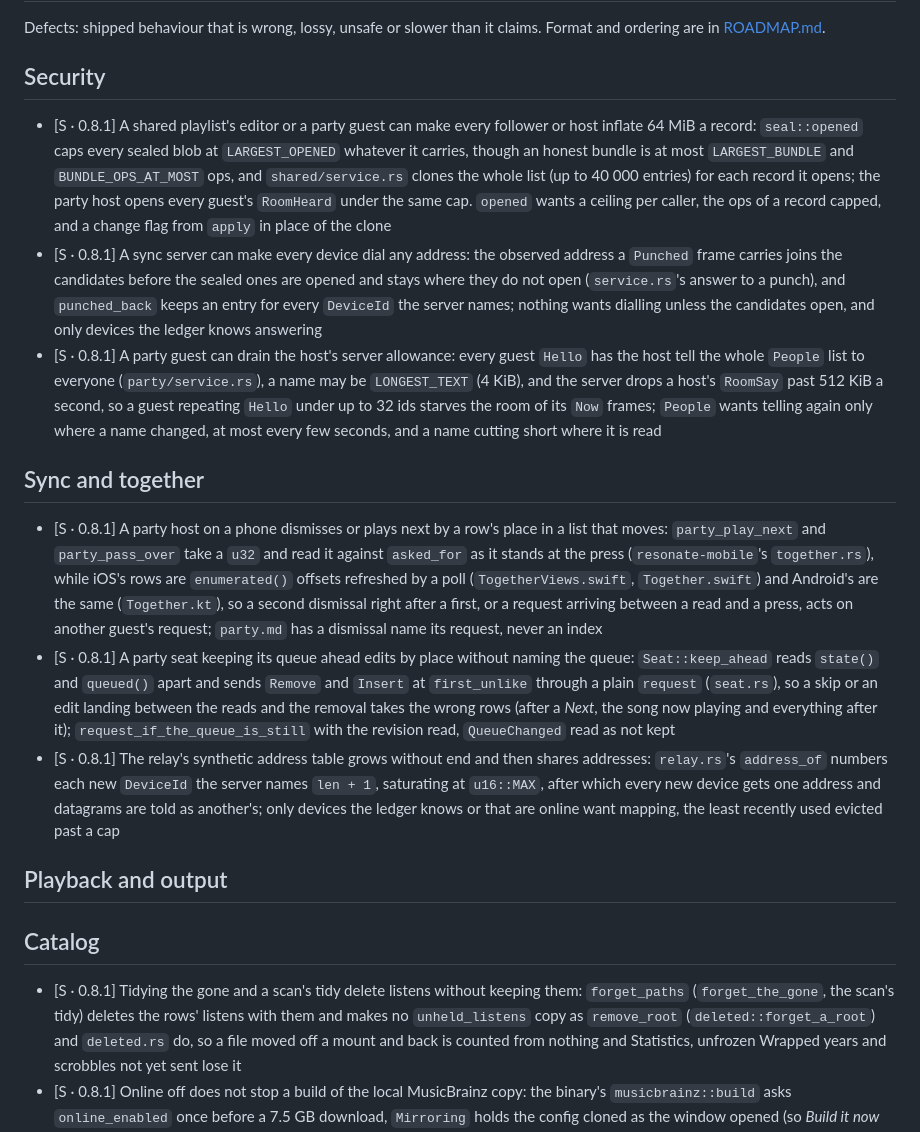
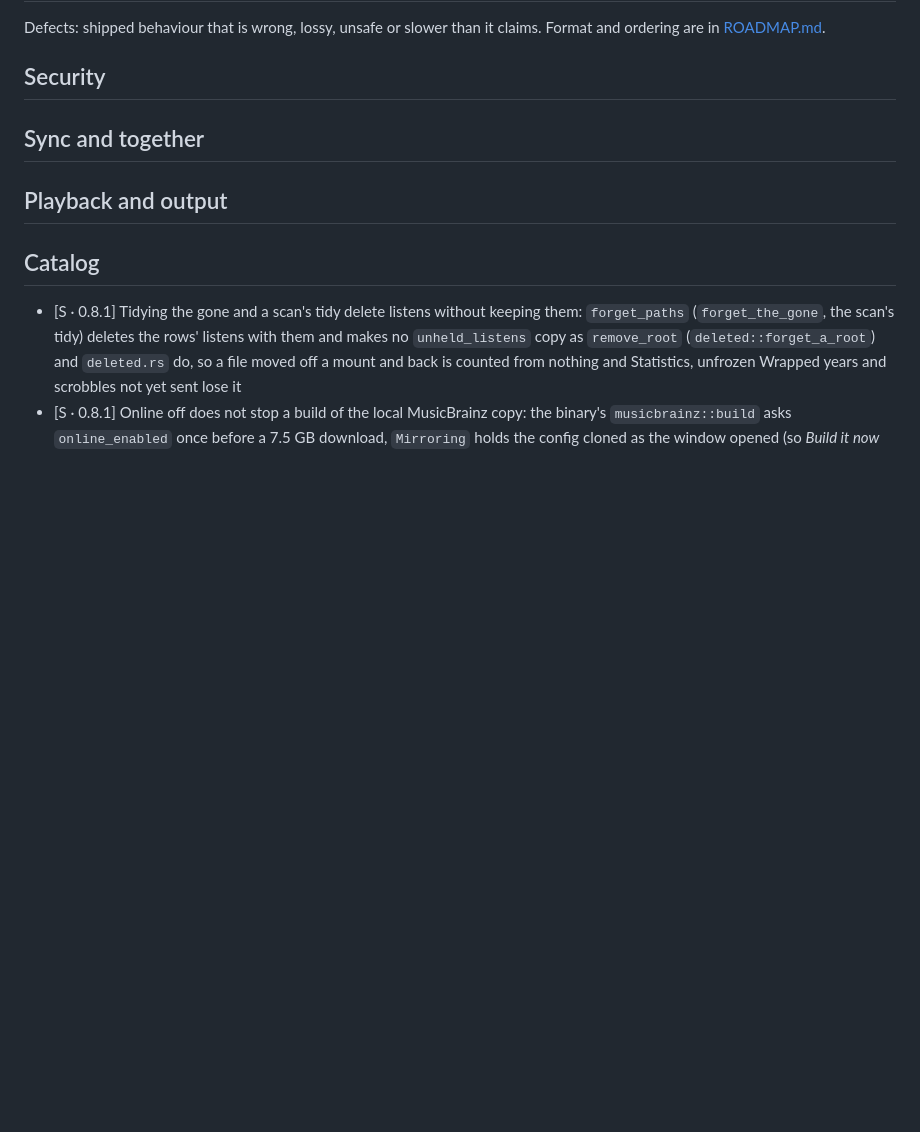
Before and after one commit to vibe-technologies-llc/resonate, a Markdown page: docs/BUGS.md, the part around the change. Rendered like a GitHub page; blank space fills up the shorter version.

Commit message:
Drop the landed sync and party entries from the roadmap

```diff
--- a/docs/BUGS.md
+++ b/docs/BUGS.md
@@ -4,41 +4,8 @@ Defects: shipped behaviour that is wrong, lossy, unsafe or slower than it claims
 ordering are in [ROADMAP.md](ROADMAP.md).
 
 ## Security
-- [S · 0.8.1] A shared playlist's editor or a party guest can make every follower or host inflate
-  64 MiB a record: `seal::opened` caps every sealed blob at `LARGEST_OPENED` whatever it carries,
-  though an honest bundle is at most `LARGEST_BUNDLE` and `BUNDLE_OPS_AT_MOST` ops, and
-  `shared/service.rs` clones the whole list (up to 40 000 entries) for each record it opens; the
-  party host opens every guest's `RoomHeard` under the same cap. `opened` wants a ceiling per
-  caller, the ops of a record capped, and a change flag from `apply` in place of the clone
-- [S · 0.8.1] A sync server can make every device dial any address: the observed address a
-  `Punched` frame carries joins the candidates before the sealed ones are opened and stays where
-  they do not open (`service.rs`'s answer to a punch), and `punched_back` keeps an entry for every
-  `DeviceId` the server names; nothing wants dialling unless the candidates open, and only devices
-  the ledger knows answering
-- [S · 0.8.1] A party guest can drain the host's server allowance: every guest `Hello` has the host
-  tell the whole `People` list to everyone (`party/service.rs`), a name may be `LONGEST_TEXT`
-  (4 KiB), and the server drops a host's `RoomSay` past 512 KiB a second, so a guest repeating
-  `Hello` under up to 32 ids starves the room of its `Now` frames; `People` wants telling again only
-  where a name changed, at most every few seconds, and a name cutting short where it is read
 
 ## Sync and together
-- [S · 0.8.1] A party host on a phone dismisses or plays next by a row's place in a list that
-  moves: `party_play_next` and `party_pass_over` take a `u32` and read it against `asked_for` as it
-  stands at the press (`resonate-mobile`'s `together.rs`), while iOS's rows are `enumerated()`
-  offsets refreshed by a poll (`TogetherViews.swift`, `Together.swift`) and Android's are the same
-  (`Together.kt`), so a second dismissal right after a first, or a request arriving between a read
-  and a press, acts on another guest's request; `party.md` has a dismissal name its request, never
-  an index
-- [S · 0.8.1] A party seat keeping its queue ahead edits by place without naming the queue:
-  `Seat::keep_ahead` reads `state()` and `queued()` apart and sends `Remove` and `Insert` at
-  `first_unlike` through a plain `request` (`seat.rs`), so a skip or an edit landing between the
-  reads and the removal takes the wrong rows (after a *Next*, the song now playing and everything
-  after it); `request_if_the_queue_is_still` with the revision read, `QueueChanged` read as not kept
-- [S · 0.8.1] The relay's synthetic address table grows without end and then shares addresses:
-  `relay.rs`'s `address_of` numbers each new `DeviceId` the server names `len + 1`, saturating at
-  `u16::MAX`, after which every new device gets one address and datagrams are told as another's;
-  only devices the ledger knows or that are online want mapping, the least recently used evicted
-  past a cap
 
 ## Playback and output
 
```
